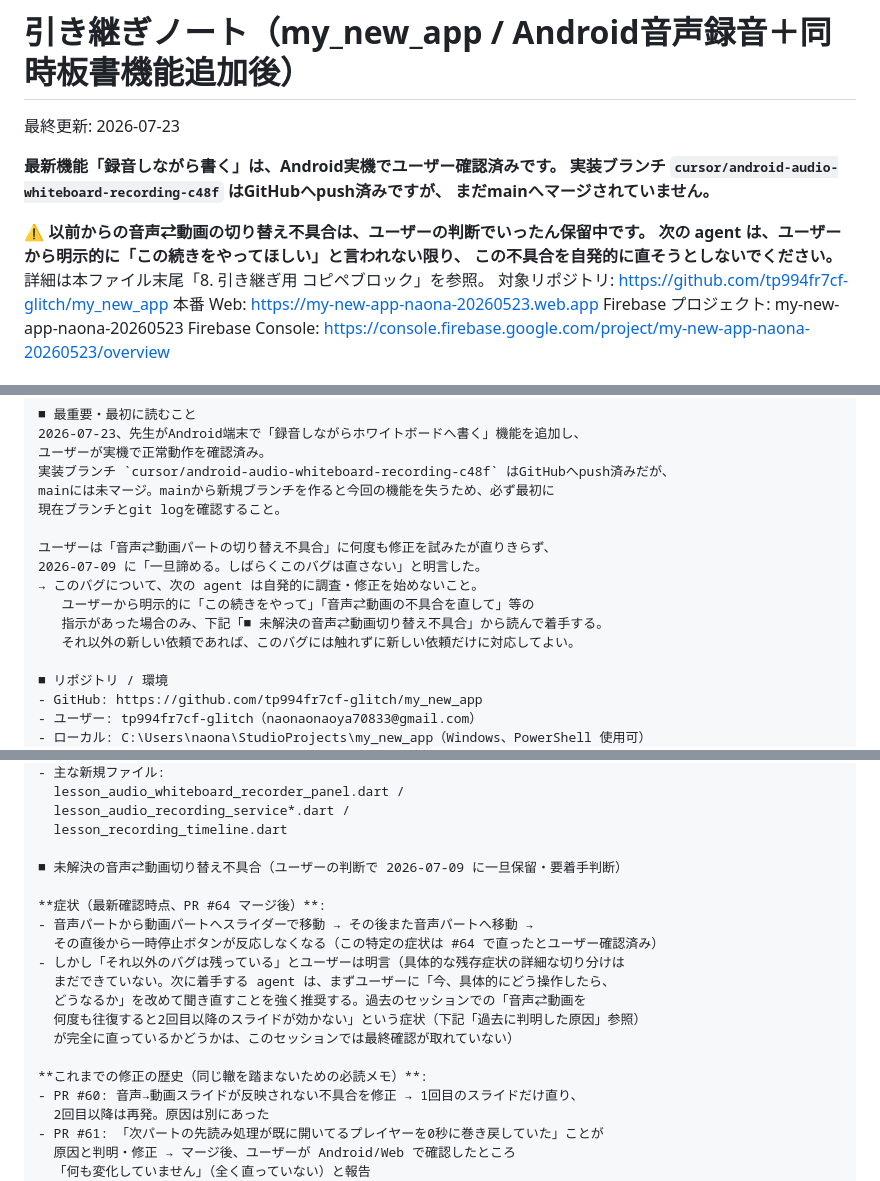
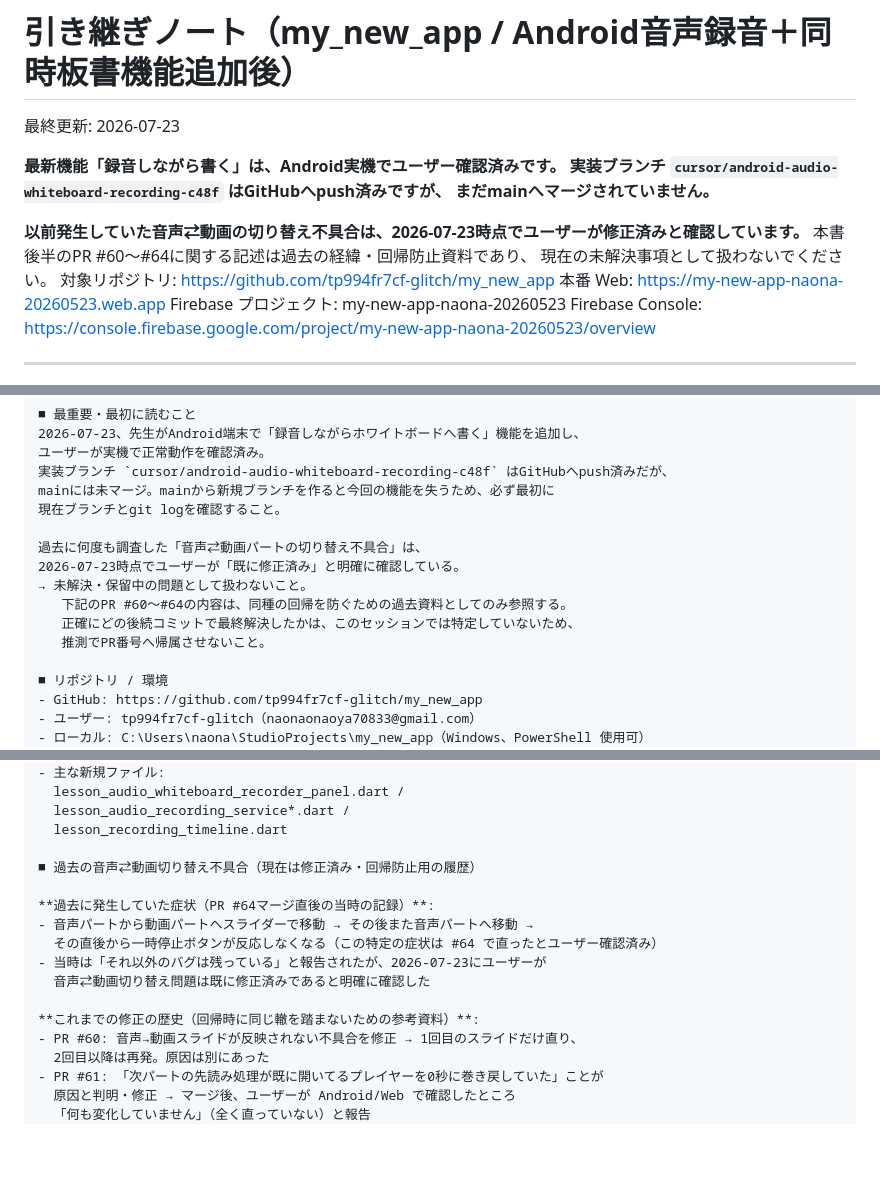
Before and after one commit to tp994fr7cf-glitch/my_new_app, a Markdown page: docs/agent-handoff.md, 3 parts joined by grey strips. Rendered like a GitHub page; blank space fills up the shorter version.

Commit message:
Correct resolved media switching handoff status
Co-authored-by: Cursor <cursoragent@cursor.com>

```diff
--- a/docs/agent-handoff.md
+++ b/docs/agent-handoff.md
@@ -6,10 +6,9 @@
 **実装ブランチ `cursor/android-audio-whiteboard-recording-c48f` はGitHubへpush済みですが、
 まだmainへマージされていません。**
 
-**⚠️ 以前からの音声⇄動画の切り替え不具合は、ユーザーの判断でいったん保留中です。**
-**次の agent は、ユーザーから明示的に「この続きをやってほしい」と言われない限り、
-この不具合を自発的に直そうとしないでください。** 詳細は本ファイル末尾「8. 引き継ぎ用
-コピペブロック」を参照。
+**以前発生していた音声⇄動画の切り替え不具合は、2026-07-23時点でユーザーが修正済みと確認しています。**
+本書後半のPR #60〜#64に関する記述は過去の経緯・回帰防止資料であり、
+現在の未解決事項として扱わないでください。
 対象リポジトリ: https://github.com/tp994fr7cf-glitch/my_new_app
 本番 Web: https://my-new-app-naona-20260523.web.app
 Firebase プロジェクト: my-new-app-naona-20260523
@@ -656,12 +655,12 @@ firebase deploy --only storage,firestore:rules --project my-new-app-naona-202605
 mainには未マージ。mainから新規ブランチを作ると今回の機能を失うため、必ず最初に
 現在ブランチとgit logを確認すること。
 
-ユーザーは「音声⇄動画パートの切り替え不具合」に何度も修正を試みたが直りきらず、
-2026-07-09 に「一旦諦める。しばらくこのバグは直さない」と明言した。
-→ このバグについて、次の agent は自発的に調査・修正を始めないこと。
-   ユーザーから明示的に「この続きをやって」「音声⇄動画の不具合を直して」等の
-   指示があった場合のみ、下記「■ 未解決の音声⇄動画切り替え不具合」から読んで着手する。
-   それ以外の新しい依頼であれば、このバグには触れずに新しい依頼だけに対応してよい。
+過去に何度も調査した「音声⇄動画パートの切り替え不具合」は、
+2026-07-23時点でユーザーが「既に修正済み」と明確に確認している。
+→ 未解決・保留中の問題として扱わないこと。
+   下記のPR #60〜#64の内容は、同種の回帰を防ぐための過去資料としてのみ参照する。
+   正確にどの後続コミットで最終解決したかは、このセッションでは特定していないため、
+   推測でPR番号へ帰属させないこと。
 
 ■ リポジトリ / 環境
 - GitHub: https://github.com/tp994fr7cf-glitch/my_new_app
@@ -720,18 +719,15 @@ mainには未マージ。mainから新規ブランチを作ると今回の機能
   lesson_audio_recording_service*.dart /
   lesson_recording_timeline.dart
 
-■ 未解決の音声⇄動画切り替え不具合（ユーザーの判断で 2026-07-09 に一旦保留・要着手判断）
+■ 過去の音声⇄動画切り替え不具合（現在は修正済み・回帰防止用の履歴）
 
-**症状（最新確認時点、PR #64 マージ後）**:
+**過去に発生していた症状（PR #64マージ直後の当時の記録）**:
 - 音声パートから動画パートへスライダーで移動 → その後また音声パートへ移動 →
   その直後から一時停止ボタンが反応しなくなる（この特定の症状は #64 で直ったとユーザー確認済み）
-- しかし「それ以外のバグは残っている」とユーザーは明言（具体的な残存症状の詳細な切り分けは
-  まだできていない。次に着手する agent は、まずユーザーに「今、具体的にどう操作したら、
-  どうなるか」を改めて聞き直すことを強く推奨する。過去のセッションでの「音声⇄動画を
-  何度も往復すると2回目以降のスライドが効かない」という症状（下記「過去に判明した原因」参照）
-  が完全に直っているかどうかは、このセッションでは最終確認が取れていない）
+- 当時は「それ以外のバグは残っている」と報告されたが、2026-07-23にユーザーが
+  音声⇄動画切り替え問題は既に修正済みであると明確に確認した
 
-**これまでの修正の歴史（同じ轍を踏まないための必読メモ）**:
+**これまでの修正の歴史（回帰時に同じ轍を踏まないための参考資料）**:
 - PR #60: 音声→動画スライドが反映されない不具合を修正 → 1回目のスライドだけ直り、
   2回目以降は再発。原因は別にあった
 - PR #61: 「次パートの先読み処理が既に開いてるプレイヤーを0秒に巻き戻していた」ことが
```
Also changed, not shown: other parts of docs/agent-handoff.md (+13 -13 lines).
